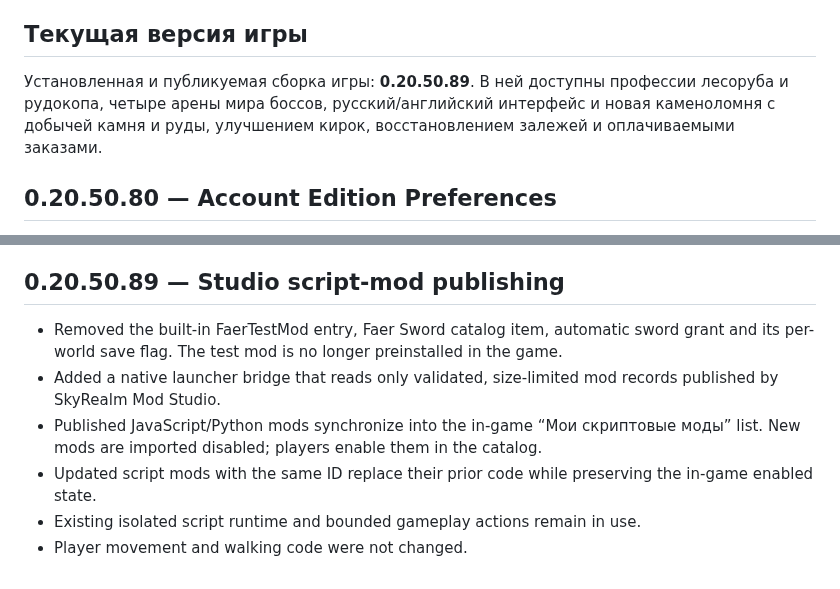
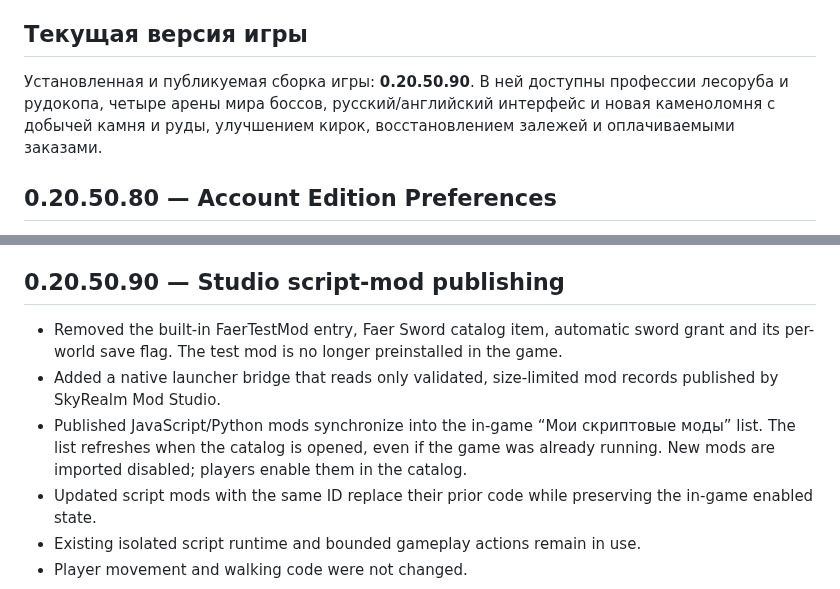
Before and after one commit to kisia319-cell/SkyRealm-PC-Launcher, a Markdown page: README.md, 2 parts joined by grey strips. Rendered like a GitHub page.

Commit message:
Document live mod catalog refresh in game 0.20.50.90

```diff
--- a/README.md
+++ b/README.md
@@ -13,7 +13,7 @@
 
 ## Текущая версия игры
 
-Установленная и публикуемая сборка игры: **0.20.50.89**. В ней доступны профессии лесоруба и рудокопа, четыре арены мира боссов, русский/английский интерфейс и новая каменоломня с добычей камня и руды, улучшением кирок, восстановлением залежей и оплачиваемыми заказами.
+Установленная и публикуемая сборка игры: **0.20.50.90**. В ней доступны профессии лесоруба и рудокопа, четыре арены мира боссов, русский/английский интерфейс и новая каменоломня с добычей камня и руды, улучшением кирок, восстановлением залежей и оплачиваемыми заказами.
 
 ## 0.20.50.80 — Account Edition Preferences
 
@@ -52,11 +52,11 @@
 - HUD positions now use proportional coordinates, clamp to the visible game area after resizing, and reset when changing layout presets.
 - Removed the nested vitals bar from independent HUD dragging and improved compact/mobile preset placement.
 
-## 0.20.50.89 — Studio script-mod publishing
+## 0.20.50.90 — Studio script-mod publishing
 
 - Removed the built-in FaerTestMod entry, Faer Sword catalog item, automatic sword grant and its per-world save flag. The test mod is no longer preinstalled in the game.
 - Added a native launcher bridge that reads only validated, size-limited mod records published by SkyRealm Mod Studio.
-- Published JavaScript/Python mods synchronize into the in-game “Мои скриптовые моды” list. New mods are imported disabled; players enable them in the catalog.
+- Published JavaScript/Python mods synchronize into the in-game “Мои скриптовые моды” list. The list refreshes when the catalog is opened, even if the game was already running. New mods are imported disabled; players enable them in the catalog.
 - Updated script mods with the same ID replace their prior code while preserving the in-game enabled state.
 - Existing isolated script runtime and bounded gameplay actions remain in use.
 - Player movement and walking code were not changed.
```
